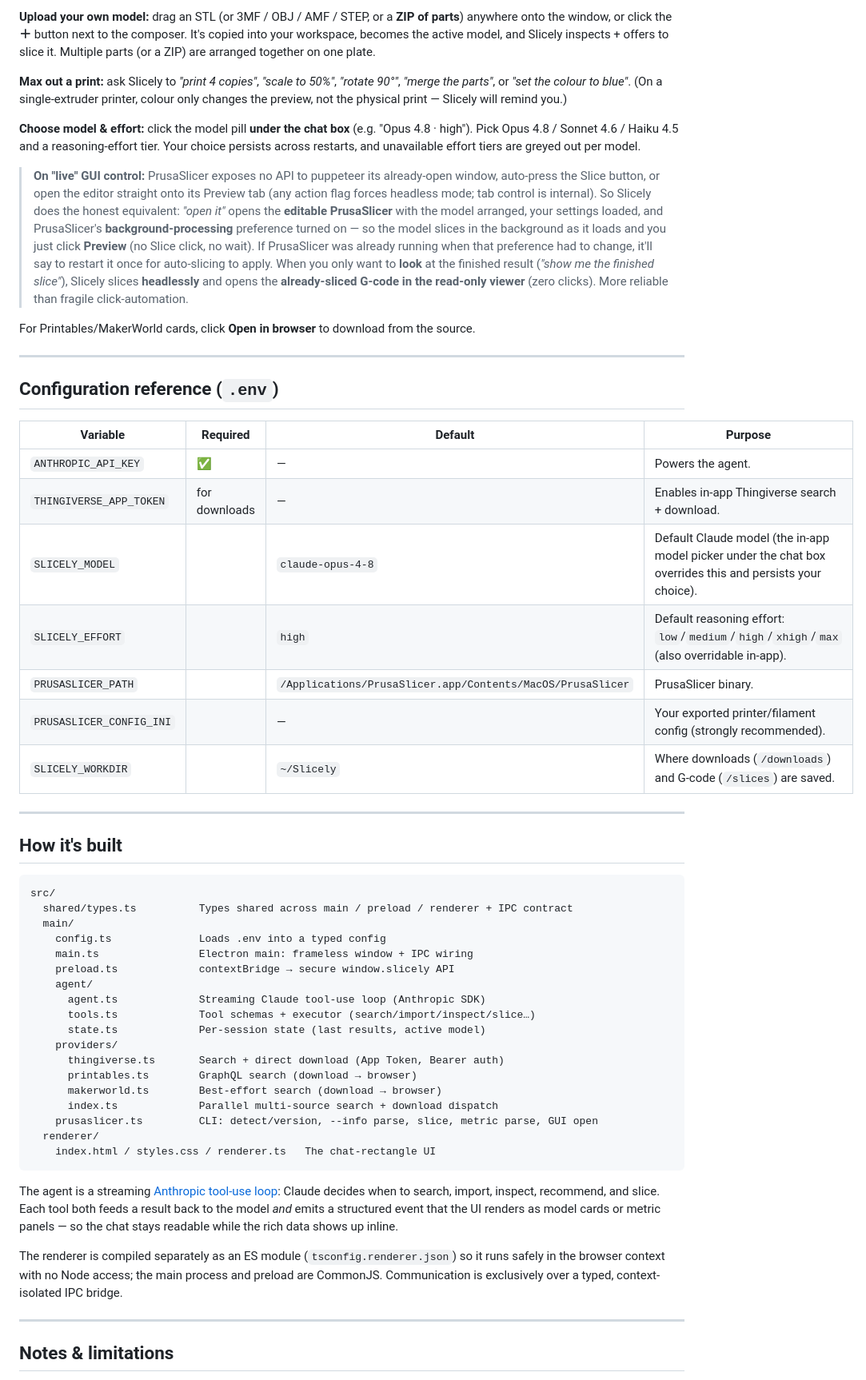
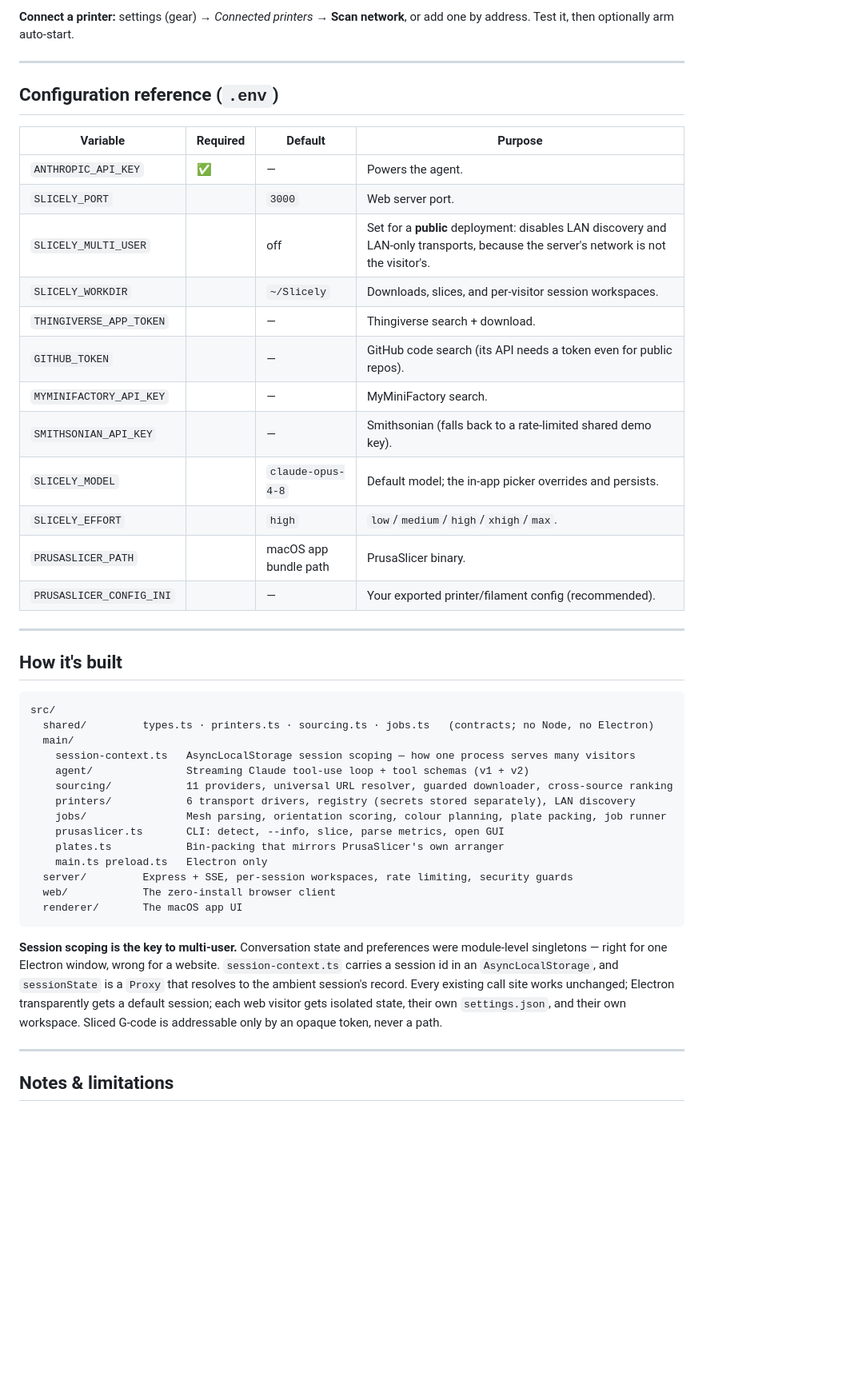
Before and after one commit to ishmael07/slicely, a Markdown page: README.md, the part around one of its changes. Shown at 80% size. Drawn GitHub-style; blank space fills up the shorter version.

````diff
--- a/README.md
+++ b/README.md
@@ -96,13 +93,5 @@ Type what you want to print, or click one of the example prompts:
 
-**Upload your own model:** drag an STL (or 3MF / OBJ / AMF / STEP, or a **ZIP of parts**) anywhere onto the window, or click the **＋** button next to the composer. It's copied into your workspace, becomes the active model, and Slicely inspects + offers to slice it. Multiple parts (or a ZIP) are arranged together on one plate.
-
-**Max out a print:** ask Slicely to *"print 4 copies"*, *"scale to 50%"*, *"rotate 90°"*, *"merge the parts"*, or *"set the colour to blue"*. (On a single-extruder printer, colour only changes the preview, not the physical print — Slicely will remind you.)
-
-**Choose model & effort:** click the model pill **under the chat box** (e.g. "Opus 4.8 · high"). Pick Opus 4.8 / Sonnet 4.6 / Haiku 4.5 and a reasoning-effort tier. Your choice persists across restarts, and unavailable effort tiers are greyed out per model.
-
-> **On "live" GUI control:** PrusaSlicer exposes no API to puppeteer its already-open window, auto-press the Slice button, or open the editor straight onto its Preview tab (any action flag forces headless mode; tab control is internal). So Slicely does the honest equivalent: *"open it"* opens the **editable PrusaSlicer** with the model arranged, your settings loaded, and PrusaSlicer's **background-processing** preference turned on — so the model slices in the background as it loads and you just click **Preview** (no Slice click, no wait). If PrusaSlicer was already running when that preference had to change, it'll say to restart it once for auto-slicing to apply. When you only want to **look** at the finished result (*"show me the finished slice"*), Slicely slices **headlessly** and opens the **already-sliced G-code in the read-only viewer** (zero clicks). More reliable than fragile click-automation.
-
-For Printables/MakerWorld cards, click **Open in browser** to download from the source.
+**Connect a printer:** settings (gear) → *Connected printers* → **Scan network**, or add one by address. Test it, then optionally arm auto-start.
 
 ---
 
@@ -111,12 +100,17 @@ For Printables/MakerWorld cards, click **Open in browser** to download from the
 | Variable | Required | Default | Purpose |
 | --- | --- | --- | --- |
 | `ANTHROPIC_API_KEY` | ✅ | — | Powers the agent. |
-| `THINGIVERSE_APP_TOKEN` | for downloads | — | Enables in-app Thingiverse search + download. |
-| `SLICELY_MODEL` | | `claude-opus-4-8` | Default Claude model (the in-app model picker under the chat box overrides this and persists your choice). |
-| `SLICELY_EFFORT` | | `high` | Default reasoning effort: `low`/`medium`/`high`/`xhigh`/`max` (also overridable in-app). |
-| `PRUSASLICER_PATH` | | `/Applications/PrusaSlicer.app/Contents/MacOS/PrusaSlicer` | PrusaSlicer binary. |
-| `PRUSASLICER_CONFIG_INI` | | — | Your exported printer/filament config (strongly recommended). |
-| `SLICELY_WORKDIR` | | `~/Slicely` | Where downloads (`/downloads`) and G-code (`/slices`) are saved. |
+| `SLICELY_PORT` | | `3000` | Web server port. |
+| `SLICELY_MULTI_USER` | | off | Set for a **public** deployment: disables LAN discovery and LAN-only transports, because the server's network is not the visitor's. |
+| `SLICELY_WORKDIR` | | `~/Slicely` | Downloads, slices, and per-visitor session workspaces. |
+| `THINGIVERSE_APP_TOKEN` | | — | Thingiverse search + download. |
+| `GITHUB_TOKEN` | | — | GitHub code search (its API needs a token even for public repos). |
+| `MYMINIFACTORY_API_KEY` | | — | MyMiniFactory search. |
+| `SMITHSONIAN_API_KEY` | | — | Smithsonian (falls back to a rate-limited shared demo key). |
+| `SLICELY_MODEL` | | `claude-opus-4-8` | Default model; the in-app picker overrides and persists. |
+| `SLICELY_EFFORT` | | `high` | `low`/`medium`/`high`/`xhigh`/`max`. |
+| `PRUSASLICER_PATH` | | macOS app bundle path | PrusaSlicer binary. |
+| `PRUSASLICER_CONFIG_INI` | | — | Your exported printer/filament config (recommended). |
 
 ---
 
@@ -124,28 +118,22 @@ For Printables/MakerWorld cards, click **Open in browser** to download from the
 
 ```
 src/
-  shared/types.ts          Types shared across main / preload / renderer + IPC contract
+  shared/         types.ts · printers.ts · sourcing.ts · jobs.ts   (contracts; no Node, no Electron)
   main/
-    config.ts              Loads .env into a typed config
-    main.ts                Electron main: frameless window + IPC wiring
-    preload.ts             contextBridge → secure window.slicely API
-    agent/
-      agent.ts             Streaming Claude tool-use loop (Anthropic SDK)
-      tools.ts             Tool schemas + executor (search/import/inspect/slice…)
-      state.ts             Per-session state (last results, active model)
-    providers/
-      thingiverse.ts       Search + direct download (App Token, Bearer auth)
-      printables.ts        GraphQL search (download → browser)
-      makerworld.ts        Best-effort search (download → browser)
-      index.ts             Parallel multi-source search + download dispatch
-    prusaslicer.ts         CLI: detect/version, --info parse, slice, metric parse, GUI open
-  renderer/
-    index.html / styles.css / renderer.ts   The chat-rectangle UI
+    session-context.ts   AsyncLocalStorage session scoping — how one process serves many visitors
+    agent/               Streaming Claude tool-use loop + tool schemas (v1 + v2)
+    sourcing/            11 providers, universal URL resolver, guarded downloader, cross-source ranking
+    printers/            6 transport drivers, registry (secrets stored separately), LAN discovery
+    jobs/                Mesh parsing, orientation scoring, colour planning, plate packing, job runner
+    prusaslicer.ts       CLI: detect, --info, slice, parse metrics, open GUI
+    plates.ts            Bin-packing that mirrors PrusaSlicer's own arranger
+    main.ts preload.ts   Electron only
+  server/         Express + SSE, per-session workspaces, rate limiting, security guards
+  web/            The zero-install browser client
+  renderer/       The macOS app UI
 ```
 
-The agent is a streaming [Anthropic tool-use loop](https://docs.anthropic.com/): Claude decides when to search, import, inspect, recommend, and slice. Each tool both feeds a result back to the model *and* emits a structured event that the UI renders as model cards or metric panels — so the chat stays readable while the rich data shows up inline.
-
-The renderer is compiled separately as an ES module (`tsconfig.renderer.json`) so it runs safely in the browser context with no Node access; the main process and preload are CommonJS. Communication is exclusively over a typed, context-isolated IPC bridge.
+**Session scoping is the key to multi-user.** Conversation state and preferences were module-level singletons — right for one Electron window, wrong for a website. `session-context.ts` carries a session id in an `AsyncLocalStorage`, and `sessionState` is a `Proxy` that resolves to the ambient session's record. Every existing call site works unchanged; Electron transparently gets a default session; each web visitor gets isolated state, their own `settings.json`, and their own workspace. Sliced G-code is addressable only by an opaque token, never a path.
 
 ---
 
````
Also changed, not shown: other parts of README.md (+63 -62 lines).
